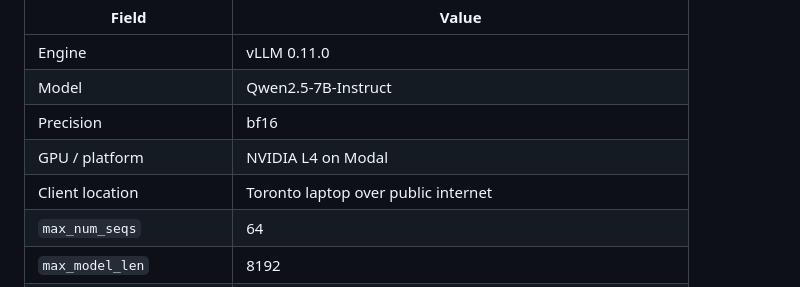
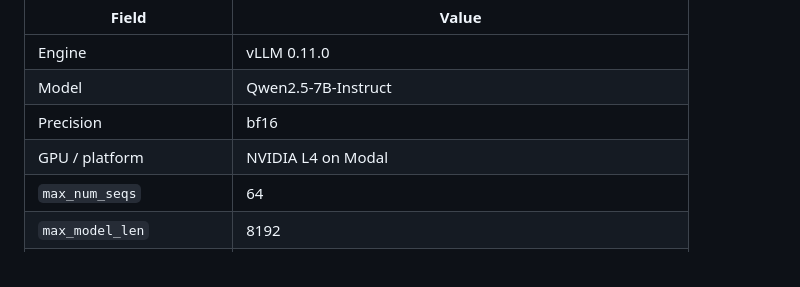
Before and after one commit to Shaandjain/llm-inference-queueing, a Markdown page: README.md, the part around the change. Drawn GitHub-style.

Commit message:
Remove client location from validation table

```diff
--- a/README.md
+++ b/README.md
@@ -58,7 +58,6 @@ These figures use hand-set illustrative coefficients, not the fitted L4 profile.
 | Model | Qwen2.5-7B-Instruct |
 | Precision | bf16 |
 | GPU / platform | NVIDIA L4 on Modal |
-| Client location | Toronto laptop over public internet |
 | `max_num_seqs` | 64 |
 | `max_model_len` | 8192 |
 | `max_num_batched_tokens` | vLLM default (not explicitly set) |
```
